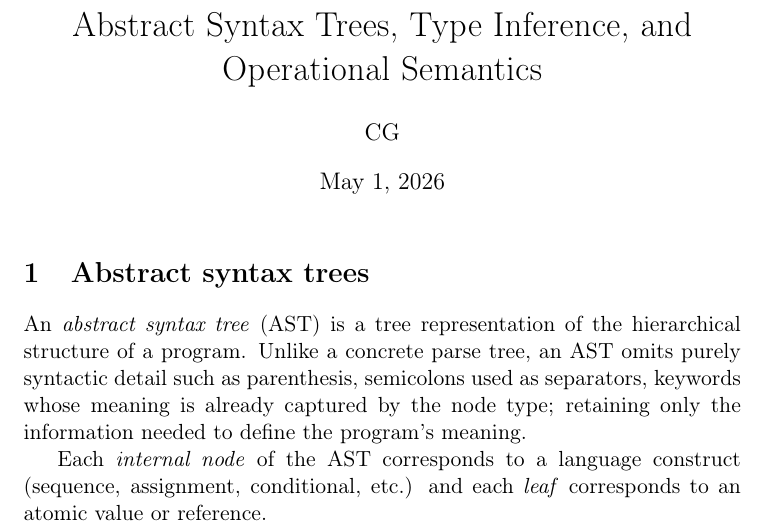
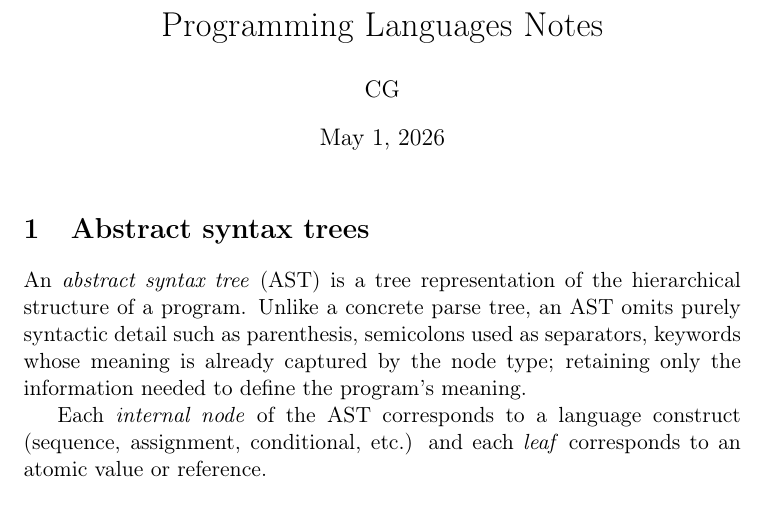
Before and after one commit to Carlixgonzam/Programming-Languages-Notes, a LaTeX document (topics/01-operational-semantics/main.tex): part of page 1 of 6, cut at the place of the change. Compiled offline with pdfLaTeX.

Commit message:
changing title

```diff
--- a/topics/01-operational-semantics/main.tex
+++ b/topics/01-operational-semantics/main.tex
@@ -4,7 +4,7 @@
 \input{../../common/macros.tex}
 \input{../../common/theorems.tex}
 
-\title{Abstract Syntax Trees, Type Inference, and Operational Semantics}
+\title{Programming Languages Notes}
 \author{CG}
 \date{\today}
 
```
Also changed, not shown: topics/01-operational-semantics/main.pdf.
